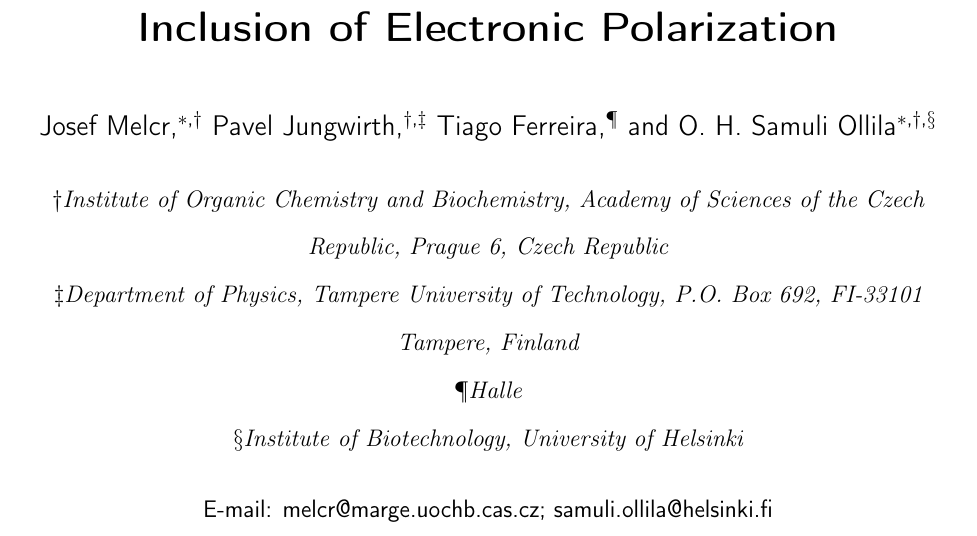
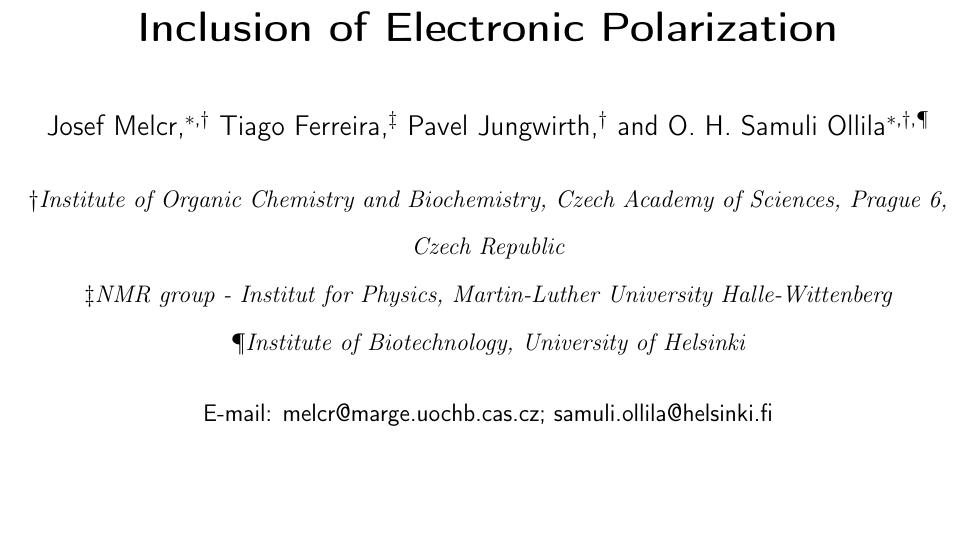
Before and after one commit to jmelcr/ecc_lipids, a LaTeX paper (Manuscript/manuscriptSUPPL.tex): part of page 1 of 9, cut so that both start at the same text, the shorter picture padded with empty space. Compiled offline with pdfLaTeX.

Commit message:
Copied autor list from main text to SI

```diff
--- a/Manuscript/manuscriptSUPPL.tex
+++ b/Manuscript/manuscriptSUPPL.tex
@@ -110,23 +110,20 @@
 \email{melcr@marge.uochb.cas.cz}
 %%\homepage[]{https://jmelcr.github.io/}
 \affiliation{Institute of Organic Chemistry and Biochemistry,
-Academy of Sciences of the Czech Republic,
+Czech Academy of Sciences,
 Prague 6, Czech Republic}
+\author{Tiago Ferreira}
+\affiliation{NMR group - Institut for Physics, Martin-Luther University Halle-Wittenberg}
 \author{Pavel Jungwirth}
 %%\homepage[]{http://jungwirth.uochb.cas.cz/}
 \affiliation{Institute of Organic Chemistry and Biochemistry,
-Academy of Sciences of the Czech Republic,
+Czech Academy of Sciences,
 Prague 6, Czech Republic}
-\alsoaffiliation{Department of Physics, Tampere University of Technology, P.O. Box 692, FI-33101
-Tampere, Finland}
-%SAMULI: We need to put tiago because the experimental acyl chain order parameters
-\author{Tiago Ferreira}
-\affiliation{Halle}
 \author{O. H. Samuli Ollila}
 \email{samuli.ollila@helsinki.fi}
 %%\homepage[]{Your web page}
 \affiliation{Institute of Organic Chemistry and Biochemistry,
-Academy of Sciences of the Czech Republic,
+Czech Academy of Sciences,
 Prague 6, Czech Republic}
 \alsoaffiliation{Institute of Biotechnology, University of Helsinki}
 
```
